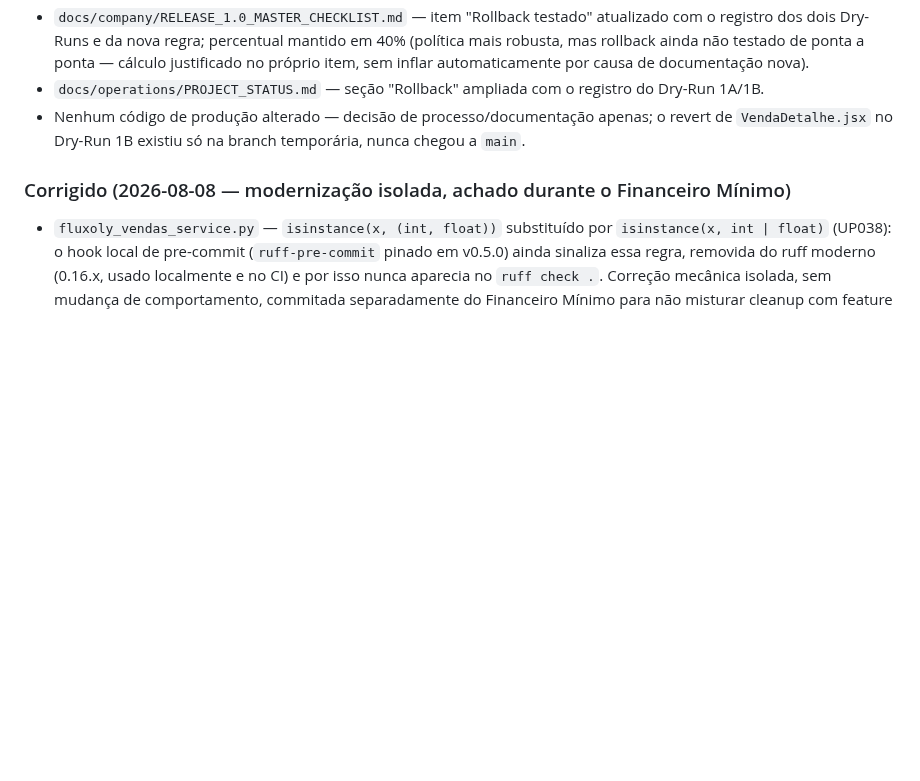
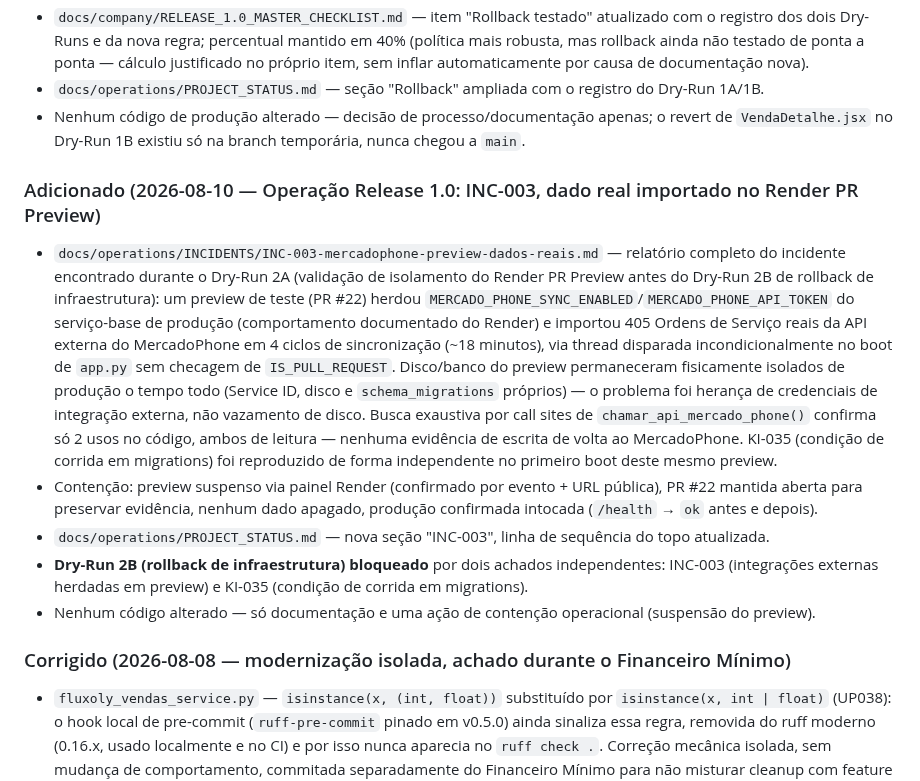
Before and after one commit to TaldoDustin/assistencia_system, a Markdown page: docs/operations/CHANGELOG.md, the part around the change. Rendered like a GitHub page; blank space fills up the shorter version.

```diff
--- a/docs/operations/CHANGELOG.md
+++ b/docs/operations/CHANGELOG.md
@@ -787,6 +787,27 @@ Versionamento segue [Semantic Versioning](https://semver.org/lang/pt-BR/).
 - Nenhum código de produção alterado — decisão de processo/documentação apenas; o revert de
   `VendaDetalhe.jsx` no Dry-Run 1B existiu só na branch temporária, nunca chegou a `main`.
 
+### Adicionado (2026-08-10 — Operação Release 1.0: INC-003, dado real importado no Render PR Preview)
+- `docs/operations/INCIDENTS/INC-003-mercadophone-preview-dados-reais.md` — relatório completo do
+  incidente encontrado durante o Dry-Run 2A (validação de isolamento do Render PR Preview antes do
+  Dry-Run 2B de rollback de infraestrutura): um preview de teste (PR #22) herdou
+  `MERCADO_PHONE_SYNC_ENABLED`/`MERCADO_PHONE_API_TOKEN` do serviço-base de produção (comportamento
+  documentado do Render) e importou 405 Ordens de Serviço reais da API externa do MercadoPhone em 4
+  ciclos de sincronização (~18 minutos), via thread disparada incondicionalmente no boot de `app.py`
+  sem checagem de `IS_PULL_REQUEST`. Disco/banco do preview permaneceram fisicamente isolados de
+  produção o tempo todo (Service ID, disco e `schema_migrations` próprios) — o problema foi herança de
+  credenciais de integração externa, não vazamento de disco. Busca exaustiva por call sites de
+  `chamar_api_mercado_phone()` confirma só 2 usos no código, ambos de leitura — nenhuma evidência de
+  escrita de volta ao MercadoPhone. KI-035 (condição de corrida em migrations) foi reproduzido de forma
+  independente no primeiro boot deste mesmo preview.
+- Contenção: preview suspenso via painel Render (confirmado por evento + URL pública), PR #22 mantida
+  aberta para preservar evidência, nenhum dado apagado, produção confirmada intocada (`/health` → `ok`
+  antes e depois).
+- `docs/operations/PROJECT_STATUS.md` — nova seção "INC-003", linha de sequência do topo atualizada.
+- **Dry-Run 2B (rollback de infraestrutura) bloqueado** por dois achados independentes: INC-003
+  (integrações externas herdadas em preview) e KI-035 (condição de corrida em migrations).
+- Nenhum código alterado — só documentação e uma ação de contenção operacional (suspensão do preview).
+
 ### Corrigido (2026-08-08 — modernização isolada, achado durante o Financeiro Mínimo)
 - `fluxoly_vendas_service.py` — `isinstance(x, (int, float))` substituído por `isinstance(x, int | float)`
   (UP038): o hook local de pre-commit (`ruff-pre-commit` pinado em v0.5.0) ainda sinaliza essa regra,
```
Also changed, not shown: docs/operations/PROJECT_STATUS.md (+45 -7 lines), 1 other file.
